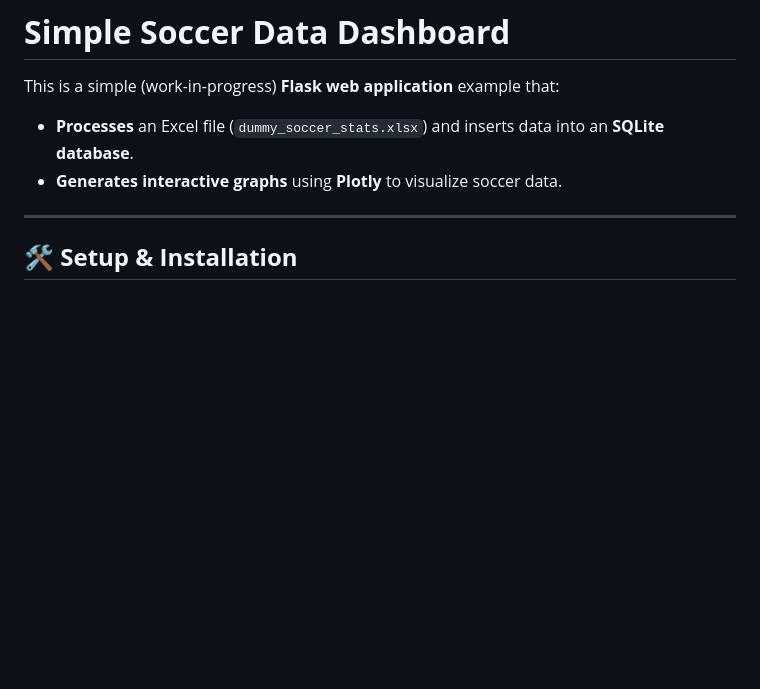
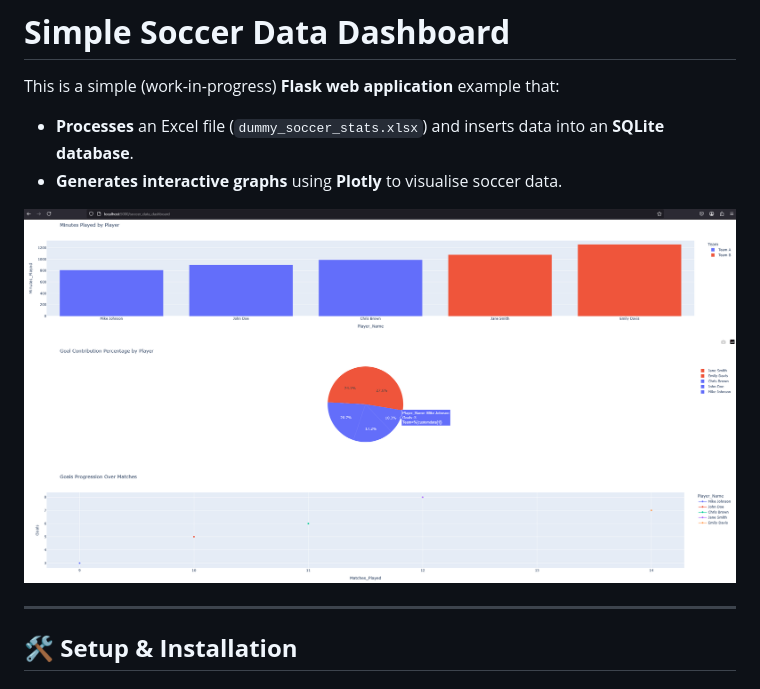
Before and after one commit to miketeachestech/example-data-dashboard-flask-app, a Markdown page: README.md, the part around the change. GitHub-like rendering; pictures changed too: screenshot.png (added); blank space fills up the shorter version.

Commit message:
Added screenshot.

```diff
--- a/README.md
+++ b/README.md
@@ -2,7 +2,9 @@
 
 This is a simple (work-in-progress) **Flask web application** example that:
 - **Processes** an Excel file (`dummy_soccer_stats.xlsx`) and inserts data into an **SQLite database**.
-- **Generates interactive graphs** using **Plotly** to visualize soccer data.
+- **Generates interactive graphs** using **Plotly** to visualise soccer data.
+
+![Screenshot of data visualisation dashboard](screenshot.png)
 
 ---
 
```
